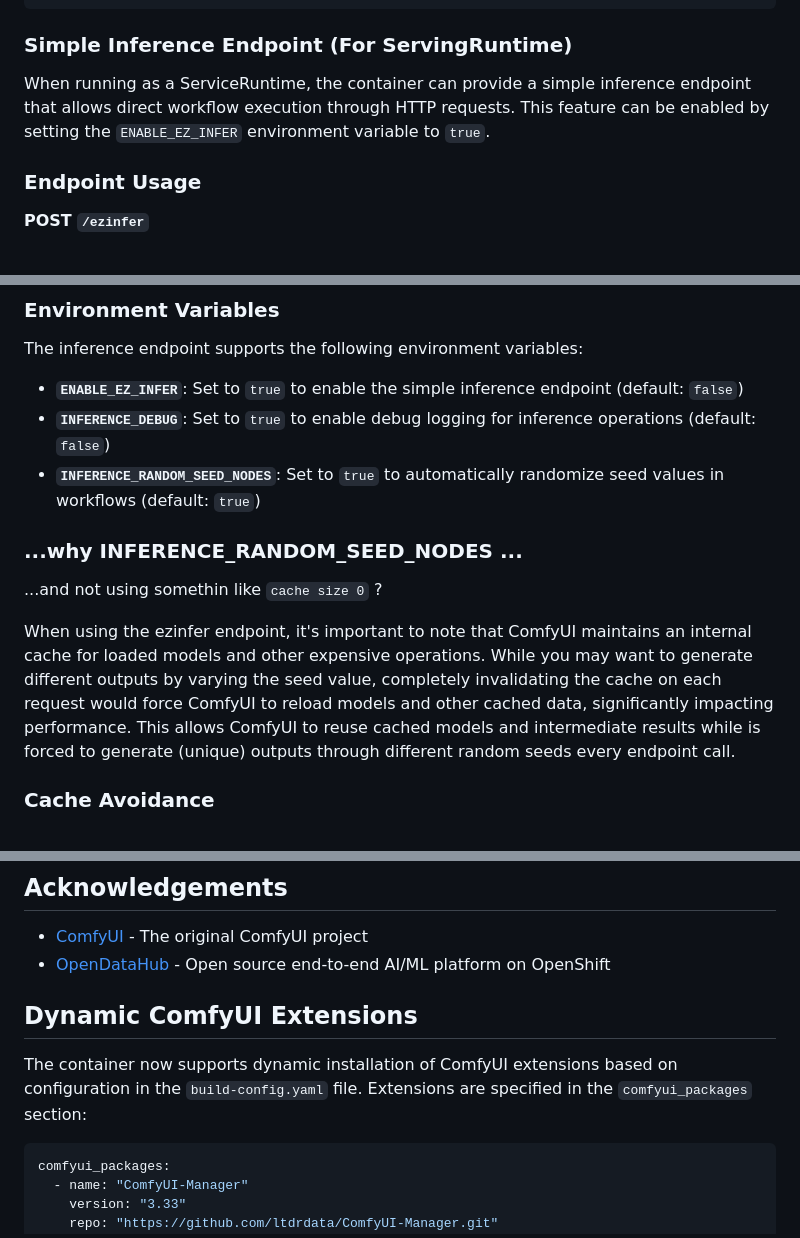
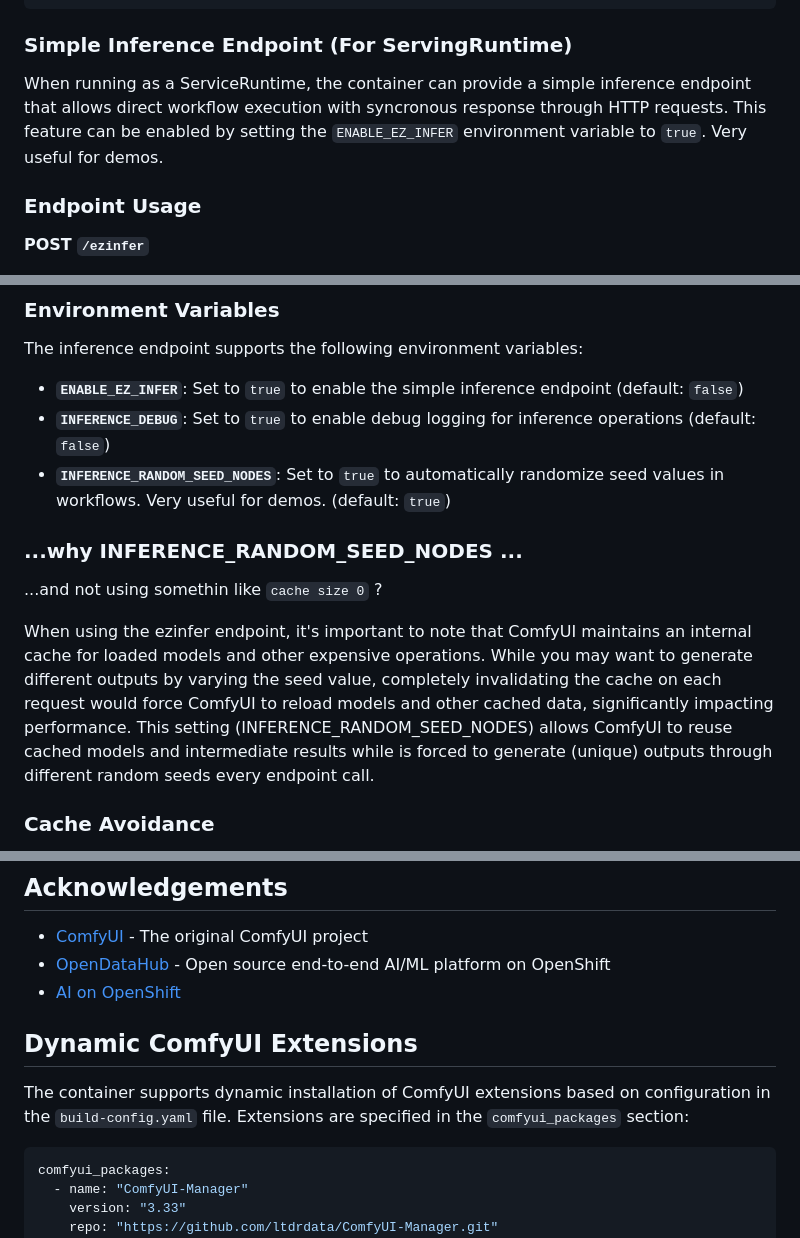
Before and after one commit to gpillon/comfyui-odh-workbench, a Markdown page: README.md, 3 parts joined by grey strips. GitHub-like rendering.

````diff
--- a/README.md
+++ b/README.md
@@ -92,7 +93,7 @@ export CLEANUP_INTERVAL_SECONDS
 
 ### Simple Inference Endpoint (For ServingRuntime)
 
-When running as a ServiceRuntime, the container can provide a simple inference endpoint that allows direct workflow execution through HTTP requests. This feature can be enabled by setting the `ENABLE_EZ_INFER` environment variable to `true`.
+When running as a ServiceRuntime, the container can provide a simple inference endpoint that allows direct workflow execution with syncronous response through HTTP requests. This feature can be enabled by setting the `ENABLE_EZ_INFER` environment variable to `true`. Very useful for demos.
 
 
 ### Endpoint Usage
@@ -154,13 +155,13 @@ The inference endpoint supports the following environment variables:
 
 - **`ENABLE_EZ_INFER`**: Set to `true` to enable the simple inference endpoint (default: `false`)
 - **`INFERENCE_DEBUG`**: Set to `true` to enable debug logging for inference operations (default: `false`)
-- **`INFERENCE_RANDOM_SEED_NODES`**: Set to `true` to automatically randomize seed values in workflows (default: `true`)
+- **`INFERENCE_RANDOM_SEED_NODES`**: Set to `true` to automatically randomize seed values in workflows. Very useful for demos. (default: `true`)
 
 ### ...why INFERENCE_RANDOM_SEED_NODES ...
 
 ...and not using somethin like `cache size 0` ?
 
-When using the ezinfer endpoint, it's important to note that ComfyUI maintains an internal cache for loaded models and other expensive operations. While you may want to generate different outputs by varying the seed value, completely invalidating the cache on each request would force ComfyUI to reload models and other cached data, significantly impacting performance. This allows ComfyUI to reuse cached models and intermediate results while is forced to generate (unique) outputs through different random seeds every endpoint call.
+When using the ezinfer endpoint, it's important to note that ComfyUI maintains an internal cache for loaded models and other expensive operations. While you may want to generate different outputs by varying the seed value, completely invalidating the cache on each request would force ComfyUI to reload models and other cached data, significantly impacting performance. This setting (INFERENCE_RANDOM_SEED_NODES) allows ComfyUI to reuse cached models and intermediate results while is forced to generate (unique) outputs through different random seeds every endpoint call.
 
 ### Cache Avoidance
 
@@ -291,10 +294,11 @@ This project is licensed under the GPL-3.0 License - see the LICENSE file for de
 
 - [ComfyUI](https://github.com/comfyanonymous/ComfyUI) - The original ComfyUI project
 - [OpenDataHub](https://opendatahub.io/) - Open source end-to-end AI/ML platform on OpenShift
+- [AI on OpenShift](https://ai-on-openshift.io/)
 
 ## Dynamic ComfyUI Extensions
 
-The container now supports dynamic installation of ComfyUI extensions based on configuration in the `build-config.yaml` file. Extensions are specified in the `comfyui_packages` section:
+The container supports dynamic installation of ComfyUI extensions based on configuration in the `build-config.yaml` file. Extensions are specified in the `comfyui_packages` section:
 
 ```yaml
 comfyui_packages:
````
Also changed, not shown: other parts of README.md (+15 -12 lines).
